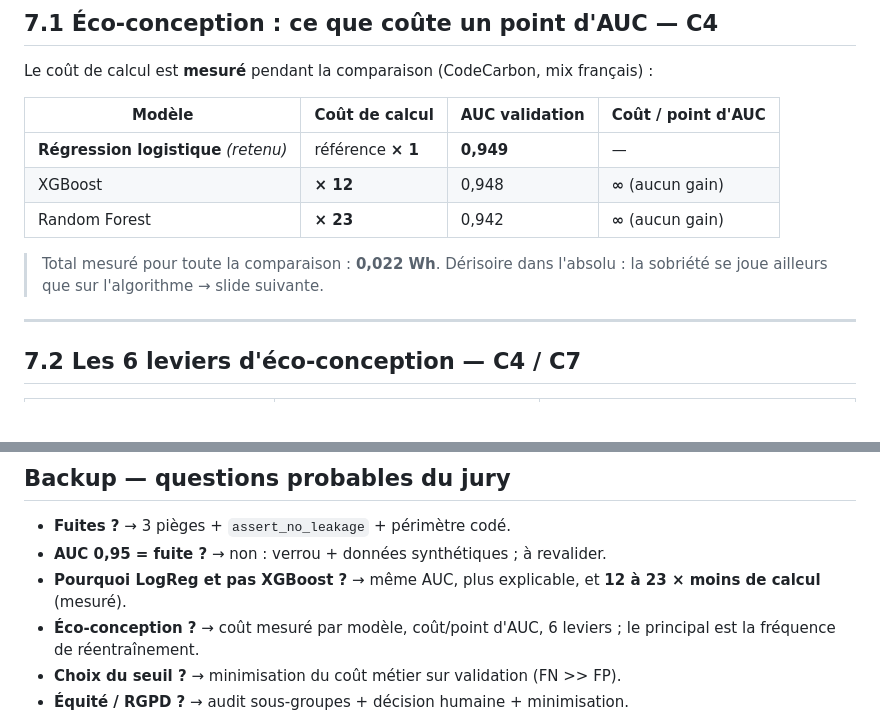
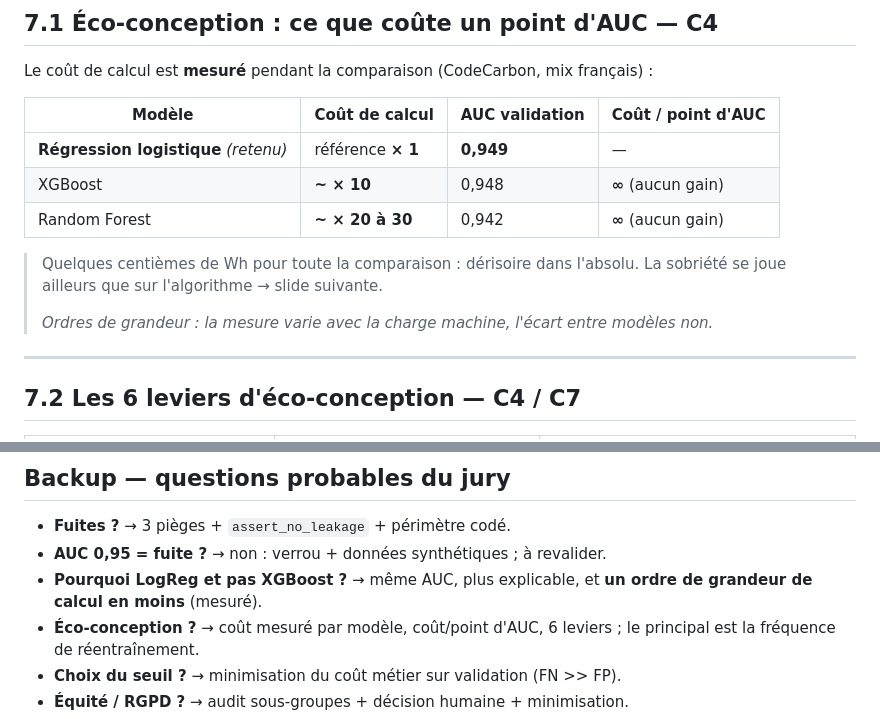
Before and after one commit to MichaeLab34/examen, a Markdown page: reports/SUPPORT_SOUTENANCE.md, 2 parts joined by grey strips. Rendered like a GitHub page; blank space fills up the shorter version.

Commit message:
docs(soutenance): exprime les couts de calcul en ordres de grandeur
Les mesures d'eco-conception dependent de la charge machine : figer "x 12"
et "x 23" obligeait a resynchroniser le support a chaque reexecution du
notebook, pour une precision que la mesure ne porte pas.

- Slide 7.1 : ~x 10 (boosting) et ~x 20 a 30 (Random Forest), energie en
  "quelques centiemes de Wh", avec la reserve explicite sur la variabilite
- Backup et notes orateur alignes ; renvoi au notebook 8.3 pour les chiffres
  exacts du dernier run
- ARCHITECTURE_PROJET.md : meme formulation

```diff
--- a/reports/SUPPORT_SOUTENANCE.md
+++ b/reports/SUPPORT_SOUTENANCE.md
@@ -260,20 +260,23 @@ Le coût de calcul est **mesuré** pendant la comparaison (CodeCarbon, mix fran
 | Modèle | Coût de calcul | AUC validation | Coût / point d'AUC |
 |---|---|---|---|
 | **Régression logistique** *(retenu)* | référence **× 1** | **0,949** | — |
-| XGBoost | **× 12** | 0,948 | **∞** (aucun gain) |
-| Random Forest | **× 23** | 0,942 | **∞** (aucun gain) |
+| XGBoost | **~ × 10** | 0,948 | **∞** (aucun gain) |
+| Random Forest | **~ × 20 à 30** | 0,942 | **∞** (aucun gain) |
 
-> Total mesuré pour toute la comparaison : **0,022 Wh**. Dérisoire dans l'absolu :
-> la sobriété se joue ailleurs que sur l'algorithme → slide suivante.
+> Quelques centièmes de Wh pour toute la comparaison : dérisoire dans l'absolu.
+> La sobriété se joue ailleurs que sur l'algorithme → slide suivante.
+>
+> *Ordres de grandeur : la mesure varie avec la charge machine, l'écart entre modèles non.*
 
 <!--
 [0:45] Point souvent survolé : je l'ai MESURÉ au lieu de l'affirmer.
-Message : le boosting coûte 12 à 23 fois plus cher pour zéro gain — le coût par
+Message : le boosting coûte un ordre de grandeur de plus pour zéro gain — le coût par
 point d'AUC est infini, l'arbitrage est tranché par les chiffres et non par une
 préférence personnelle.
 Limite à assumer si on questionne : sous Windows la mesure CPU est approximative,
 elle sert à comparer les modèles entre eux, pas à publier une empreinte absolue.
-Enchaîner tout de suite sur les leviers : 0,022 Wh, ce n'est pas là que ça se joue.
+Enchaîner tout de suite sur les leviers : quelques centièmes de Wh, ce n'est pas là
+que ça se joue. Chiffres exacts du dernier run dans le notebook §8.3 si on les demande.
 -->
 
 ---
@@ -677,7 +680,7 @@ section { font-size: 21px; }
 
 - **Fuites ?** → 3 pièges + `assert_no_leakage` + périmètre codé.
 - **AUC 0,95 = fuite ?** → non : verrou + données synthétiques ; à revalider.
-- **Pourquoi LogReg et pas XGBoost ?** → même AUC, plus explicable, et **12 à 23 × moins de calcul** (mesuré).
+- **Pourquoi LogReg et pas XGBoost ?** → même AUC, plus explicable, et **un ordre de grandeur de calcul en moins** (mesuré).
 - **Éco-conception ?** → coût mesuré par modèle, coût/point d'AUC, 6 leviers ; le principal est la fréquence de réentraînement.
 - **Choix du seuil ?** → minimisation du coût métier sur validation (FN >> FP).
 - **Équité / RGPD ?** → audit sous-groupes + décision humaine + minimisation.
```
Also changed, not shown: ARCHITECTURE_PROJET.md (+1 -1 lines).
